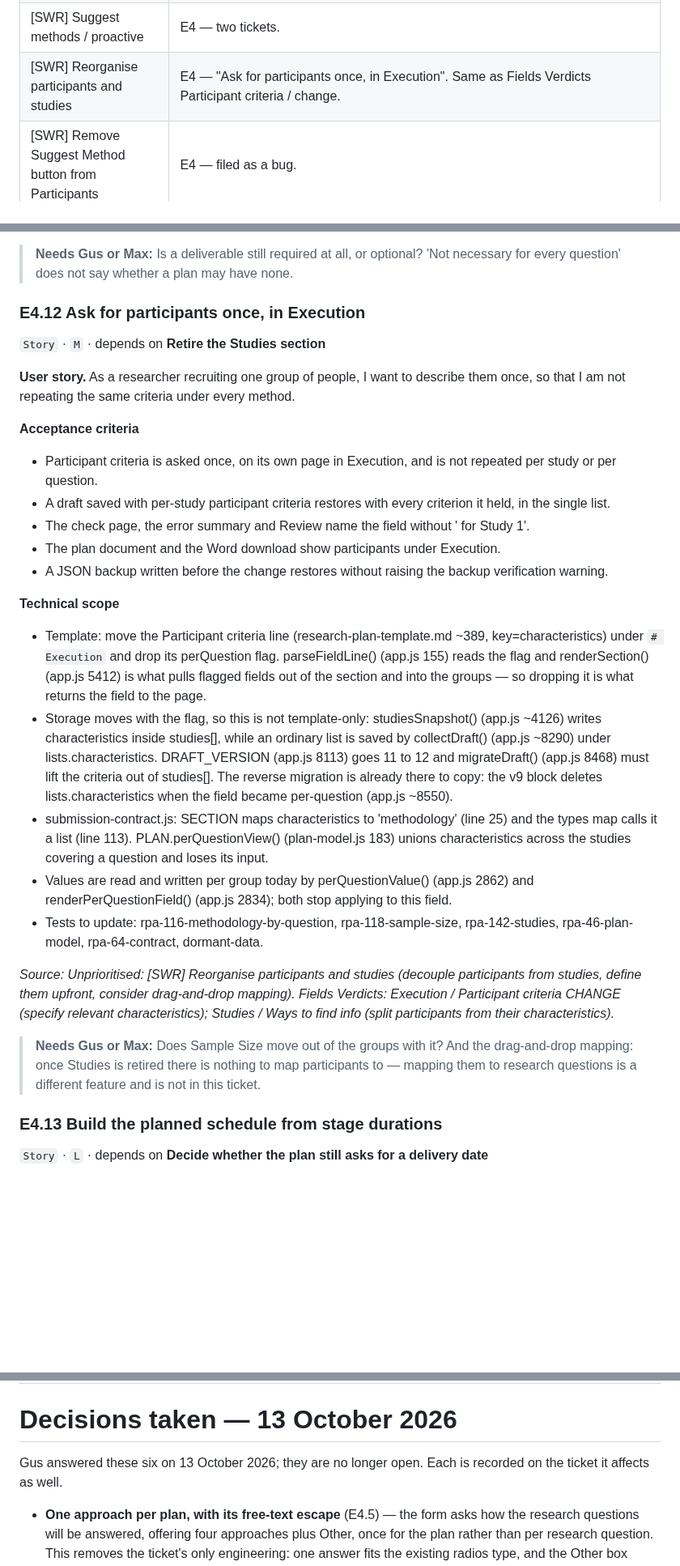
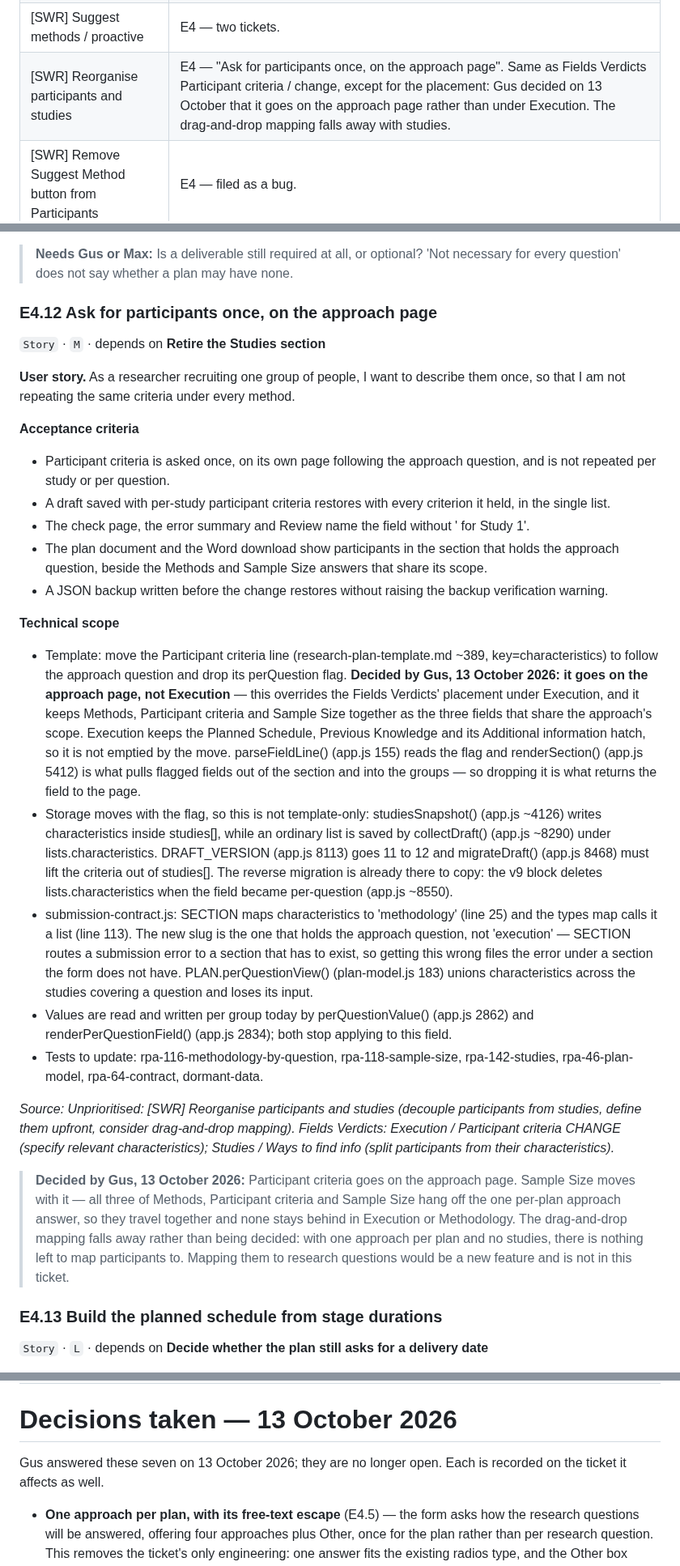
Before and after one commit to GustavoBerumen/research-plan-app, a Markdown page: research/redesign-october/roadmap-and-tickets.md, 3 parts joined by grey strips. Shown at 81% size. Drawn GitHub-style; blank space fills up the shorter version.

```diff
--- a/research/redesign-october/roadmap-and-tickets.md
+++ b/research/redesign-october/roadmap-and-tickets.md
@@ -47,7 +47,7 @@ Every Unprioritised Suggested Change, and where it went.
 | Remove — Number of studies | E4 — "Retire the Studies section". Same as Fields Verdicts implied cut of Study questions and Number of studies. |
 | Guardrails for incomplete user input | E6 — drafted as a DECISION, not a build. It contradicts decision 001 in terms. |
 | [SWR] Suggest methods / proactive | E4 — two tickets. |
-| [SWR] Reorganise participants and studies | E4 — "Ask for participants once, in Execution". Same as Fields Verdicts Participant criteria / change. |
+| [SWR] Reorganise participants and studies | E4 — "Ask for participants once, on the approach page". Same as Fields Verdicts Participant criteria / change, except for the placement: Gus decided on 13 October that it goes on the approach page rather than under Execution. The drag-and-drop mapping falls away with studies. |
 | [SWR] Remove Suggest Method button from Participants | E4 — filed as a bug. |
 | [SWR] Remove numbering from participant points | E3 — "Take the participant bands out of the Sample Size help note". |
 | [SWR] Review research method descriptions | E3 — "Rewrite the Methods help note to name families of methods". |
@@ -1145,7 +1145,7 @@ Epic 4 — Workflow redesigns: plan dates, the question-to-methods flow, partici
 
 > **Needs Gus or Max:** Is a deliverable still required at all, or optional? 'Not necessary for every question' does not say whether a plan may have none.
 
-### E4.12 Ask for participants once, in Execution
+### E4.12 Ask for participants once, on the approach page
 
 `Story` · `M` · depends on **Retire the Studies section**
 
@@ -1153,23 +1153,23 @@ Epic 4 — Workflow redesigns: plan dates, the question-to-methods flow, partici
 
 **Acceptance criteria**
 
-- Participant criteria is asked once, on its own page in Execution, and is not repeated per study or per question.
+- Participant criteria is asked once, on its own page following the approach question, and is not repeated per study or per question.
 - A draft saved with per-study participant criteria restores with every criterion it held, in the single list.
 - The check page, the error summary and Review name the field without ' for Study 1'.
-- The plan document and the Word download show participants under Execution.
+- The plan document and the Word download show participants in the section that holds the approach question, beside the Methods and Sample Size answers that share its scope.
 - A JSON backup written before the change restores without raising the backup verification warning.
 
 **Technical scope**
 
-- Template: move the Participant criteria line (research-plan-template.md ~389, key=characteristics) under `# Execution` and drop its perQuestion flag. parseFieldLine() (app.js 155) reads the flag and renderSection() (app.js 5412) is what pulls flagged fields out of the section and into the groups — so dropping it is what returns the field to the page.
+- Template: move the Participant criteria line (research-plan-template.md ~389, key=characteristics) to follow the approach question and drop its perQuestion flag. **Decided by Gus, 13 October 2026: it goes on the approach page, not Execution** — this overrides the Fields Verdicts' placement under Execution, and it keeps Methods, Participant criteria and Sample Size together as the three fields that share the approach's scope. Execution keeps the Planned Schedule, Previous Knowledge and its Additional information hatch, so it is not emptied by the move. parseFieldLine() (app.js 155) reads the flag and renderSection() (app.js 5412) is what pulls flagged fields out of the section and into the groups — so dropping it is what returns the field to the page.
 - Storage moves with the flag, so this is not template-only: studiesSnapshot() (app.js ~4126) writes characteristics inside studies[], while an ordinary list is saved by collectDraft() (app.js ~8290) under lists.characteristics. DRAFT_VERSION (app.js 8113) goes 11 to 12 and migrateDraft() (app.js 8468) must lift the criteria out of studies[]. The reverse migration is already there to copy: the v9 block deletes lists.characteristics when the field became per-question (app.js ~8550).
-- submission-contract.js: SECTION maps characteristics to 'methodology' (line 25) and the types map calls it a list (line 113). PLAN.perQuestionView() (plan-model.js 183) unions characteristics across the studies covering a question and loses its input.
+- submission-contract.js: SECTION maps characteristics to 'methodology' (line 25) and the types map calls it a list (line 113). The new slug is the one that holds the approach question, not 'execution' — SECTION routes a submission error to a section that has to exist, so getting this wrong files the error under a section the form does not have. PLAN.perQuestionView() (plan-model.js 183) unions characteristics across the studies covering a question and loses its input.
 - Values are read and written per group today by perQuestionValue() (app.js 2862) and renderPerQuestionField() (app.js 2834); both stop applying to this field.
 - Tests to update: rpa-116-methodology-by-question, rpa-118-sample-size, rpa-142-studies, rpa-46-plan-model, rpa-64-contract, dormant-data.
 
 *Source: Unprioritised: [SWR] Reorganise participants and studies (decouple participants from studies, define them upfront, consider drag-and-drop mapping). Fields Verdicts: Execution / Participant criteria CHANGE (specify relevant characteristics); Studies / Ways to find info (split participants from their characteristics).*
 
-> **Needs Gus or Max:** Does Sample Size move out of the groups with it? And the drag-and-drop mapping: once Studies is retired there is nothing to map participants to — mapping them to research questions is a different feature and is not in this ticket.
+> **Decided by Gus, 13 October 2026:** Participant criteria goes on the approach page. Sample Size moves with it — all three of Methods, Participant criteria and Sample Size hang off the one per-plan approach answer, so they travel together and none stays behind in Execution or Methodology. The drag-and-drop mapping falls away rather than being decided: with one approach per plan and no studies, there is nothing left to map participants to. Mapping them to research questions would be a new feature and is not in this ticket.
 
 ### E4.13 Build the planned schedule from stage durations
 
@@ -1688,7 +1688,7 @@ Epic 6 — The evaluation and feedback model: move feedback from the section to
 
 # Decisions taken — 13 October 2026
 
-Gus answered these six on 13 October 2026; they are no longer open. Each is recorded on the ticket it affects as well.
+Gus answered these seven on 13 October 2026; they are no longer open. Each is recorded on the ticket it affects as well.
 
 - **One approach per plan, with its free-text escape** (E4.5) — the form asks how the research questions will be answered, offering four approaches plus Other, once for the plan rather than per research question. This removes the ticket's only engineering: one answer fits the existing radios type, and the Other box comes free because app.js appends it to every radio set that is not marked `closed`.
 - **Methods, Participant criteria and Sample Size are asked per approach** (E2.8) — they hang off that one answer, so all three are asked once with no loop and no per-approach grouping to build. E4.5 therefore has to land before the Studies retirement, which is earlier than its drafted phase.
```
Also changed, not shown: other parts of research/redesign-october/roadmap-and-tickets.md (+5 -5 lines), research/redesign-october/README.md (+16 -9 lines).
